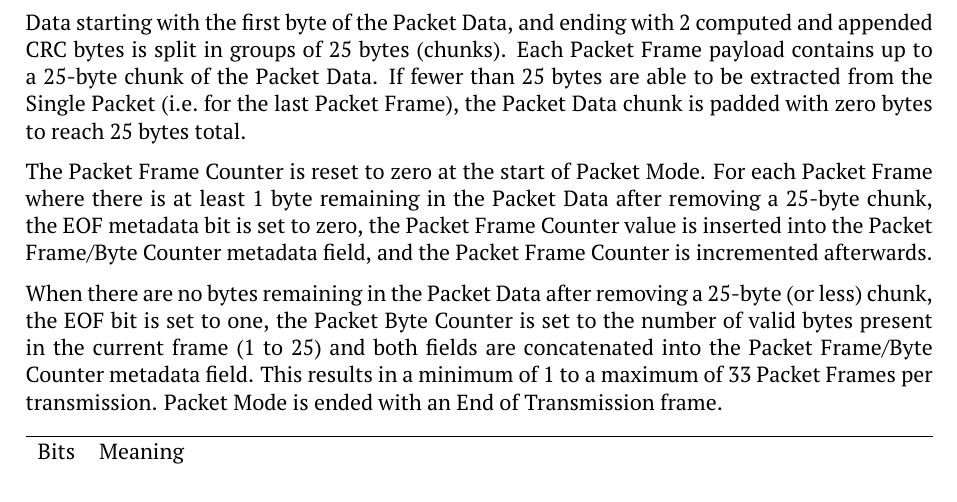
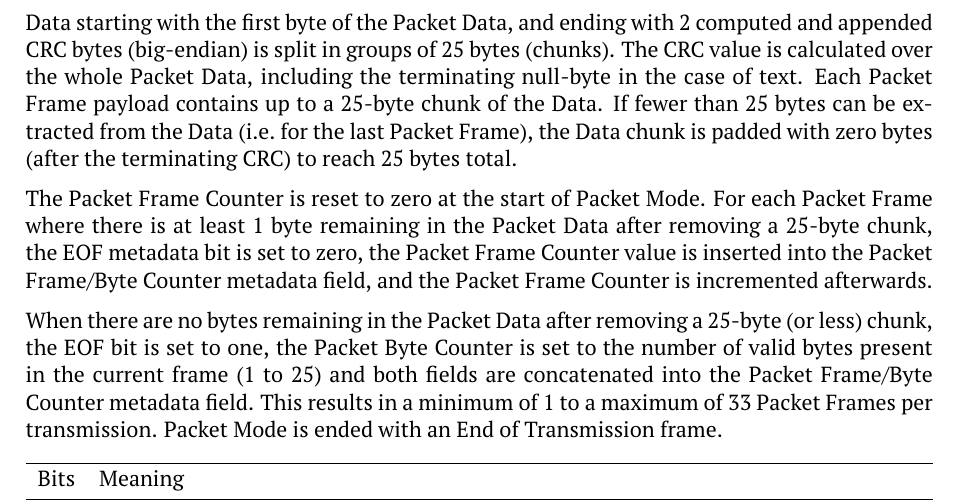
Before and after one commit to M17-Project/M17_spec, a LaTeX thesis (M17_spec.tex): part of page 25 of 80, cut so that both start at the same text. Compiled offline with pdfLaTeX.

Commit message:
crc update
- clarified crc calculation in the packet mode

```diff
--- a/M17_spec.tex
+++ b/M17_spec.tex
@@ -912,7 +912,7 @@ Total: 206 Type 1 bits
 
 The packet metadata field contains the 1-bit End of Frame (EOF) indicator, and the 5-bit Packet Frame/Byte Counter. This is \textit{NOT} to be confused with the LSF's 112-bit metadata field.
 
-Data starting with the first byte of the Packet Data, and  ending with 2 computed and appended CRC bytes is split in groups of 25 bytes (chunks). Each Packet Frame payload contains up to a 25-byte chunk of the Packet Data. If fewer than 25 bytes are able to be extracted from the Single Packet (i.e.~for the last Packet Frame), the Packet Data chunk is padded with zero bytes to reach 25 bytes total.
+Data starting with the first byte of the Packet Data, and  ending with 2 computed and appended CRC bytes (big-endian) is split in groups of 25 bytes (chunks). The CRC value is calculated over the whole Packet Data, including the terminating null-byte in the case of text. Each Packet Frame payload contains up to a 25-byte chunk of the Data. If fewer than 25 bytes can be extracted from the Data (i.e.~for the last Packet Frame), the Data chunk is padded with zero bytes (after the terminating CRC) to reach 25 bytes total.
 
 The Packet Frame Counter is reset to zero at the start of Packet Mode. For each Packet Frame where there is at least 1 byte remaining in the Packet Data after removing a 25-byte chunk, the EOF metadata bit is set to zero, the Packet Frame Counter value is inserted into the Packet Frame/Byte Counter metadata field, and the Packet Frame Counter is incremented afterwards.
 
```
Also changed, not shown: M17_spec.pdf.
